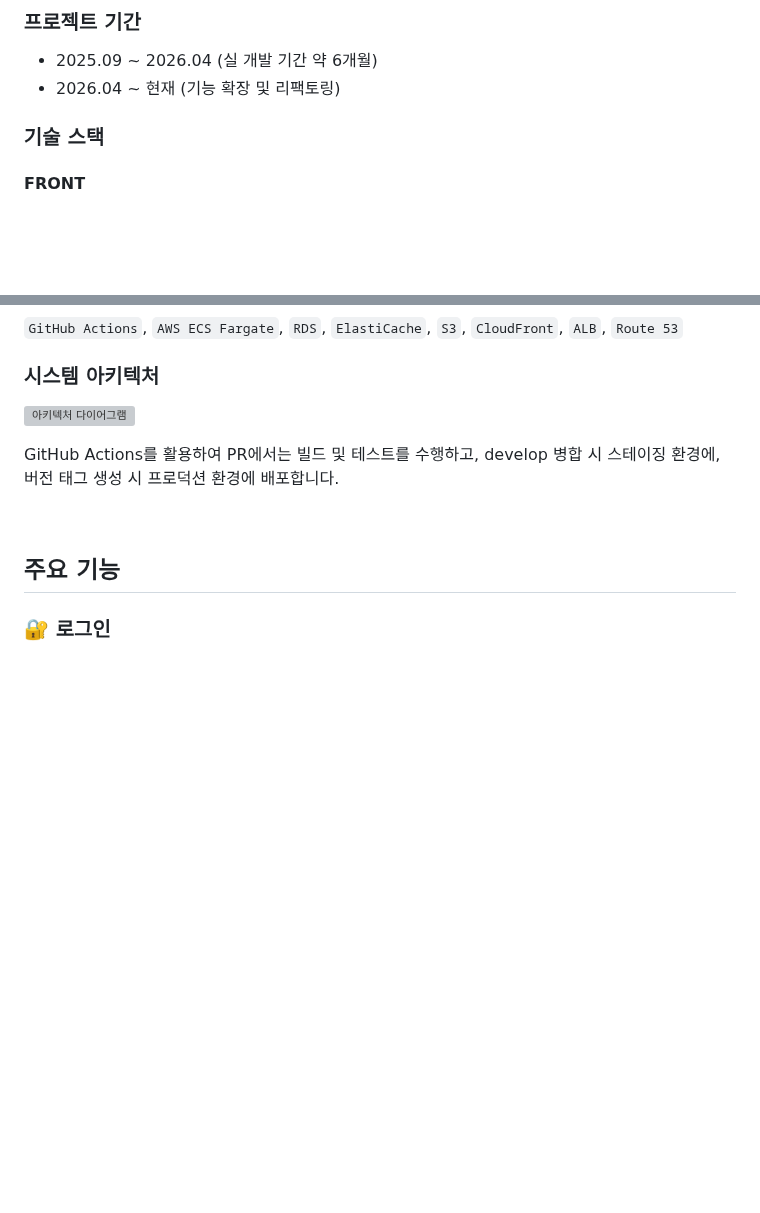
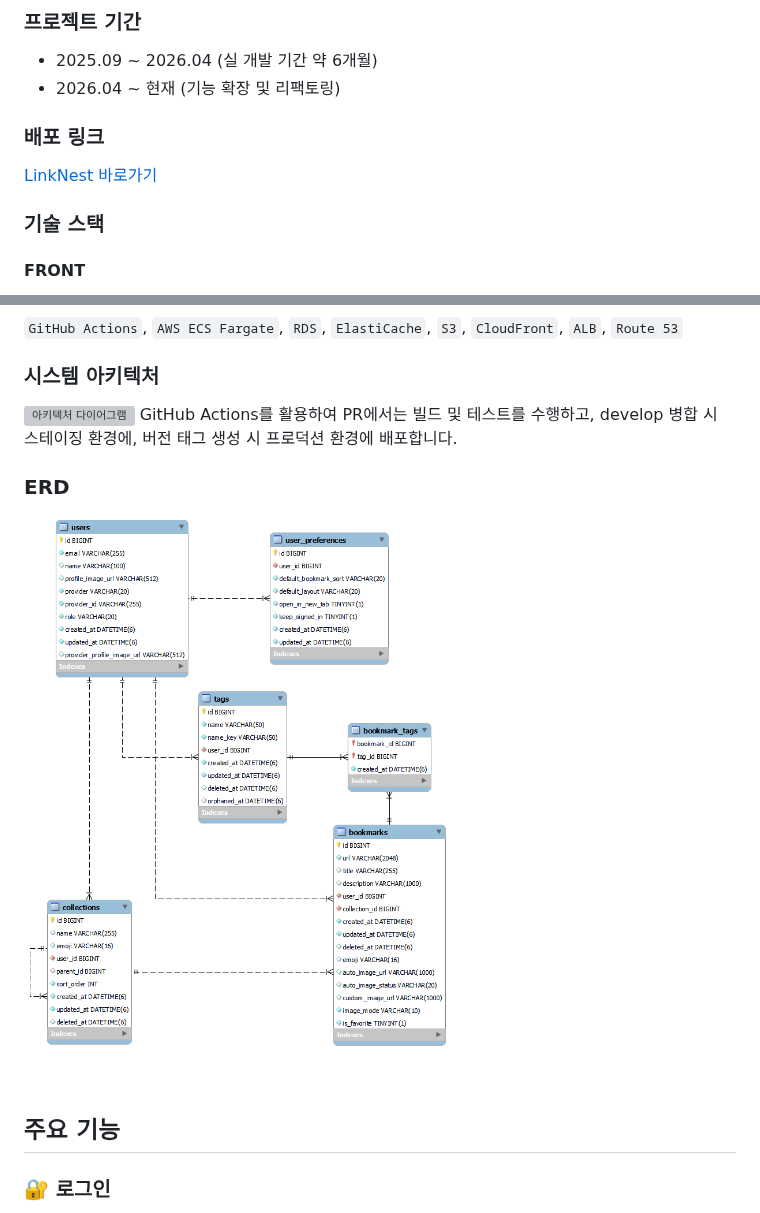
Before and after one commit to hayoung10/LinkNest, a Markdown page: README.md, 2 parts joined by grey strips. Rendered like a GitHub page; pictures changed too: docs/images/erd.png (added); blank space fills up the shorter version; grey boxes are pictures that could not be loaded.

Commit message:
docs(docs): README 내용 보완 및 ERD 추가

```diff
--- a/README.md
+++ b/README.md
@@ -13,6 +13,10 @@ LinkNest는 웹에서 발견한 유용한 정보를 북마크, 컬렉션, 태그
 
 - 2025.09 ~ 2026.04 (실 개발 기간 약 6개월)
 - 2026.04 ~ 현재 (기능 확장 및 리팩토링)
+
+### 배포 링크
+
+[LinkNest 바로가기](https://linknest.io.kr)
 
 ### 기술 스택
 
@@ -31,9 +35,14 @@ LinkNest는 웹에서 발견한 유용한 정보를 북마크, 컬렉션, 태그
 ### 시스템 아키텍처
 
 ![아키텍처 다이어그램](docs/images/architecture.png)
-
 GitHub Actions를 활용하여 PR에서는 빌드 및 테스트를 수행하고,
 develop 병합 시 스테이징 환경에, 버전 태그 생성 시 프로덕션 환경에 배포합니다.
+
+### ERD
+
+<p>
+    <img src="docs/images/erd.png" width="60%">
+</p>
 
 <br>
 
```
Also changed, not shown: other parts of README.md (+26 -2 lines).
